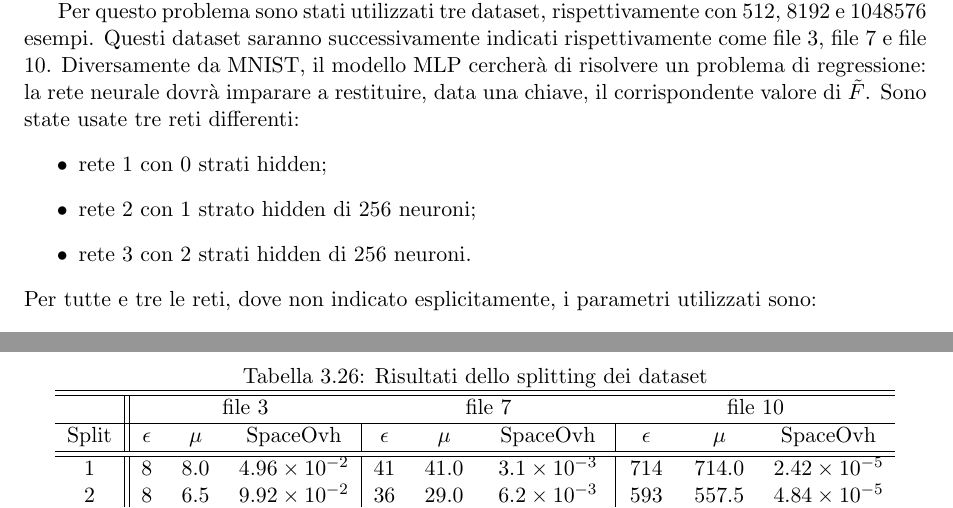
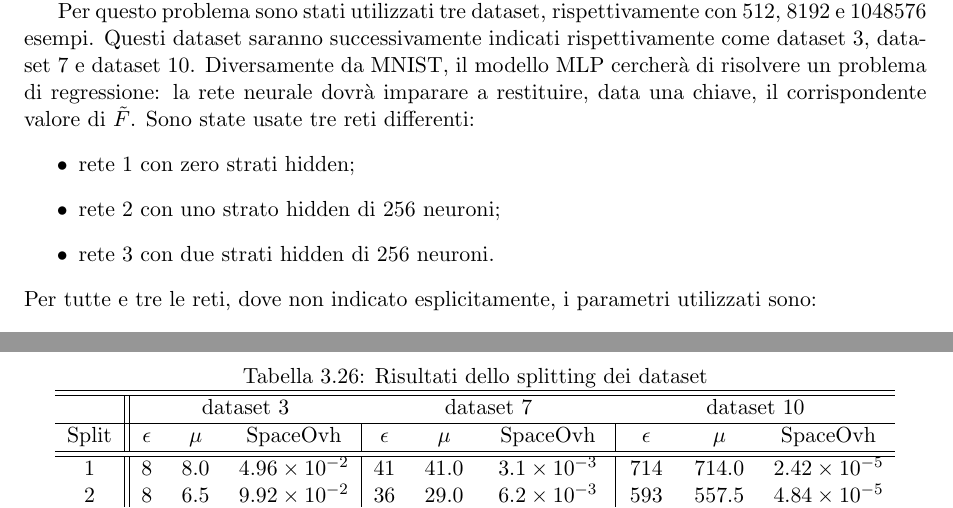
Before and after one commit to giosumarin/nn_regr, a LaTeX book (TEX/tesi.tex, which reads TEX/netofnets.tex): two parts of pages 24 and 38 of 41, joined at a grey line, cut so that both start at the same text. Compiled offline with pdfLaTeX.

Commit message:
correct some details in thesis

```diff
--- a/TEX/netofnets.tex
+++ b/TEX/netofnets.tex
@@ -6,7 +6,7 @@
 		%\multicolumn{4}{c}{NN1 file 3} \\
 		\hline
 		\hline
-		&\multicolumn{3}{c}{file 3}&\multicolumn{3}{c}{file 7}&\multicolumn{3}{c}{file 10} \\
+		&\multicolumn{3}{c}{dataset 3}&\multicolumn{3}{c}{dataset 7}&\multicolumn{3}{c}{dataset 10} \\
 		\hline
 		Split & $\epsilon$ & $\mu$ & SpaceOvh & $\epsilon$ & $\mu$ & SpaceOvh & $\epsilon$ & $\mu$ & SpaceOvh\\ \hline
 		\hline
--- a/TEX/tesi.tex
+++ b/TEX/tesi.tex
@@ -846,13 +846,13 @@ Dato $|X|=n$, sia $F_X: U \mapsto [0, 1]$ la distribuzione cumulativa empirica d
 La risoluzione di questo problema potrebbe consentire di trovare un elemento all'interno di una lista ordinata in tempo $O(1)$ invece che $O(\log n)$ tipico degli alberi binari di ricerca.
 La rete neurale però può compiere un errore nel dare la posizione di un elemento, per questo motivo teniamo traccia dell'errore massimo, indicato con $\epsilon$, che la rete compie. Pertanto durante la ricerca, dopo che il modello ha predetto la posizione, dovremo effettuare una ricerca che coinvolgerà al più $\epsilon$ posizioni a destra e a sinistra rispetto a quanto indicato dal modello. Per questo motivo, dopo aver utilizzato delle funzioni di errore standard (come l'errore quadratico medio) che minimizzano l'errore medio, negli esperimenti abbiamo provato ad allenare la rete neurale minimizzando una funzione convessa che approssima il massimo. Tale funzione prende il nome di $\mathrm{LogSumExp}$ è descritta nel Paragrafo~\ref{seclse}.
 
-Per questo problema sono stati utilizzati tre dataset, rispettivamente con $512$, $8192$ e $1048576$ esempi. Questi dataset saranno successivamente indicati rispettivamente come file 3, file 7 e file 10.
+Per questo problema sono stati utilizzati tre dataset, rispettivamente con $512$, $8192$ e $1048576$ esempi. Questi dataset saranno successivamente indicati rispettivamente come dataset 3, dataset 7 e dataset 10.
 Diversamente da MNIST, il modello MLP cercherà di risolvere un problema di regressione: la rete neurale dovrà imparare a restituire, data una chiave, il corrispondente valore di $\tilde{F}$.
 Sono state usate tre reti differenti:
 \begin{itemize}
-\item{rete 1 con 0 strati hidden};
-\item{rete 2 con 1 strato hidden di 256 neuroni};
-\item{rete 3 con 2 strati hidden di 256 neuroni}.
+\item{rete 1 con zero strati hidden};
+\item{rete 2 con uno strato hidden di 256 neuroni};
+\item{rete 3 con due strati hidden di 256 neuroni}.
 \end{itemize}
 Per tutte e tre le reti, dove non indicato esplicitamente, i parametri utilizzati sono:
 \begin{itemize}
```
Also changed, not shown: TEX/modselmnist.tex (+1 -1 lines), TEX/tesi.pdf, TEX/tesi.tex (15 more changed lines).
